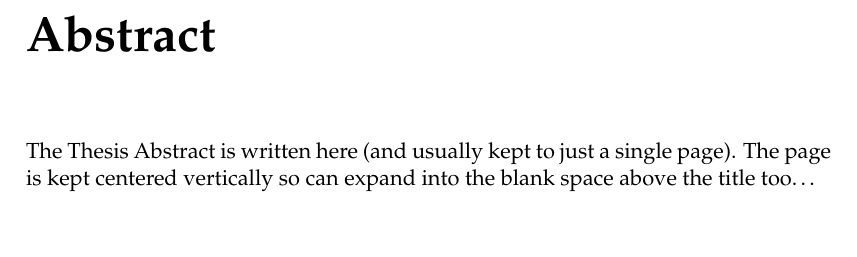
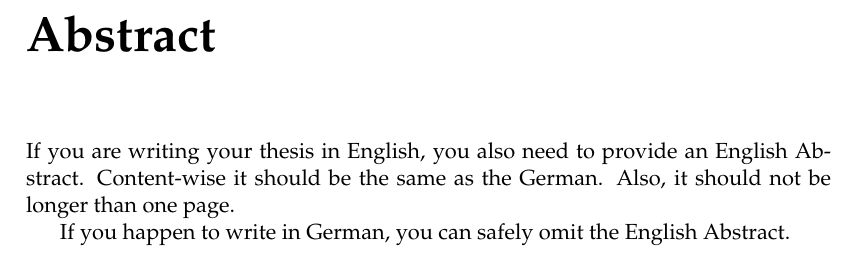
Before and after one commit to nmidop/abschlussarbeiten-template, a LaTeX thesis (main.tex, which reads abstract.tex): part of page 7 of 49, cut so that both start at the same text. Compiled offline with pdfLaTeX.

Commit message:
guide: add explanation for the english abstract
Signed-off-by: Vasil Sarafov <contact@sarafov.net>

```diff
--- a/abstract.tex
+++ b/abstract.tex
@@ -1,4 +1,8 @@
 \chapter*{Abstract}
 \addchaptertocentry{Abstract} % Add the abstract to the table of contents
 
-The Thesis Abstract is written here (and usually kept to just a single page). The page is kept centered vertically so can expand into the blank space above the title too\ldots
+If you are writing your thesis in English, you also need to provide an English Abstract.
+Content-wise it should be the same as the German.
+Also, it should not be longer than one page.
+
+If you happen to write in German, you can safely omit the English Abstract.
```
